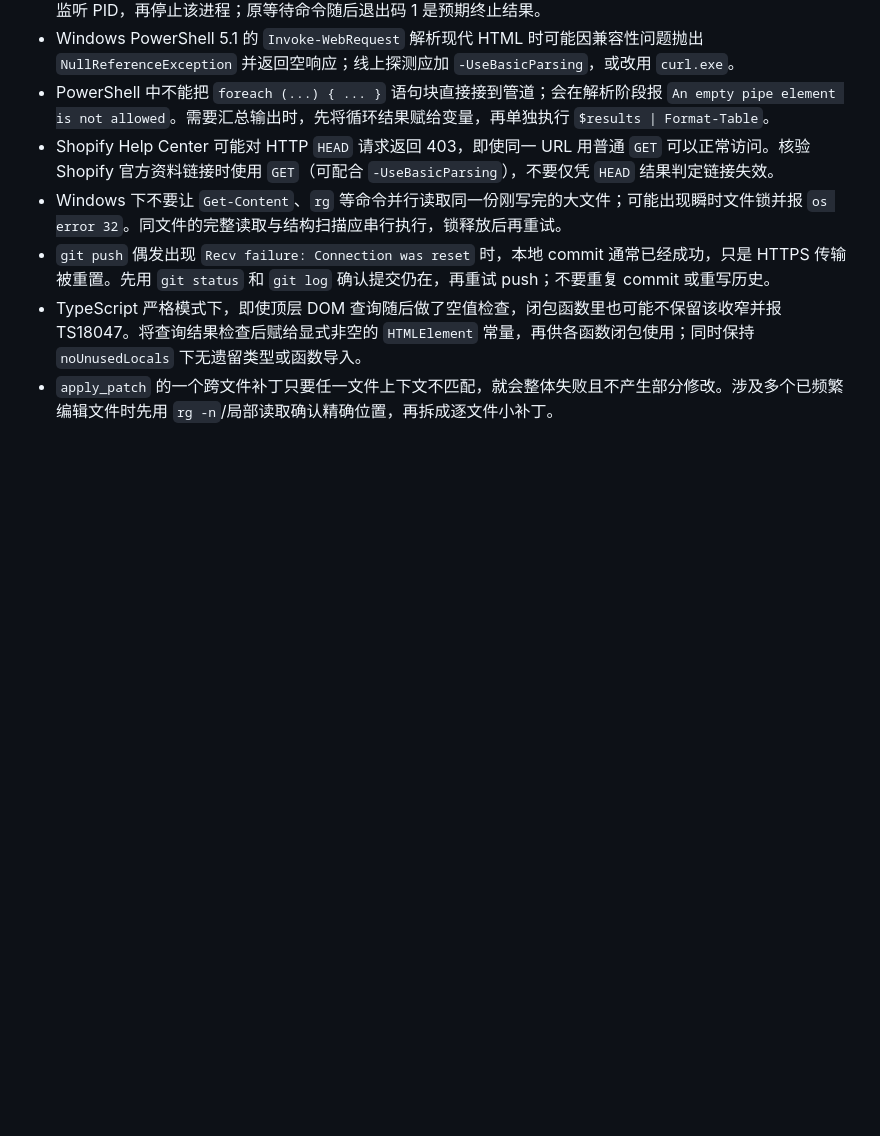
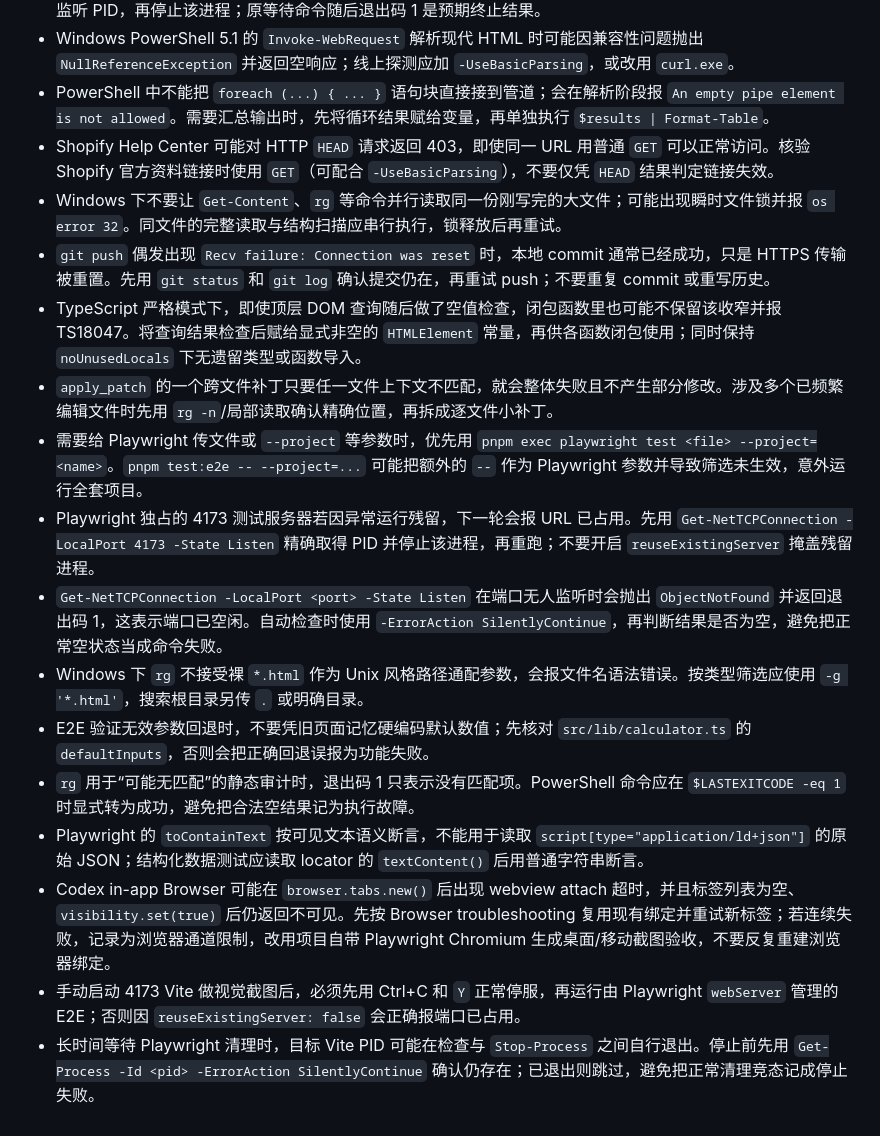
Before and after one commit to redreamality/roasbreak, a Markdown page: AGENTS.md, the part around the change. Rendered like a GitHub page; blank space fills up the shorter version.

Commit message:
docs: record inner page verification pitfalls

```diff
--- a/AGENTS.md
+++ b/AGENTS.md
@@ -35,3 +35,13 @@
 - `git push` 偶发出现 `Recv failure: Connection was reset` 时，本地 commit 通常已经成功，只是 HTTPS 传输被重置。先用 `git status` 和 `git log` 确认提交仍在，再重试 push；不要重复 commit 或重写历史。
 - TypeScript 严格模式下，即使顶层 DOM 查询随后做了空值检查，闭包函数里也可能不保留该收窄并报 TS18047。将查询结果检查后赋给显式非空的 `HTMLElement` 常量，再供各函数闭包使用；同时保持 `noUnusedLocals` 下无遗留类型或函数导入。
 - `apply_patch` 的一个跨文件补丁只要任一文件上下文不匹配，就会整体失败且不产生部分修改。涉及多个已频繁编辑文件时先用 `rg -n`/局部读取确认精确位置，再拆成逐文件小补丁。
+- 需要给 Playwright 传文件或 `--project` 等参数时，优先用 `pnpm exec playwright test <file> --project=<name>`。`pnpm test:e2e -- --project=...` 可能把额外的 `--` 作为 Playwright 参数并导致筛选未生效，意外运行全套项目。
+- Playwright 独占的 4173 测试服务器若因异常运行残留，下一轮会报 URL 已占用。先用 `Get-NetTCPConnection -LocalPort 4173 -State Listen` 精确取得 PID 并停止该进程，再重跑；不要开启 `reuseExistingServer` 掩盖残留进程。
+- `Get-NetTCPConnection -LocalPort <port> -State Listen` 在端口无人监听时会抛出 `ObjectNotFound` 并返回退出码 1，这表示端口已空闲。自动检查时使用 `-ErrorAction SilentlyContinue`，再判断结果是否为空，避免把正常空状态当成命令失败。
+- Windows 下 `rg` 不接受裸 `*.html` 作为 Unix 风格路径通配参数，会报文件名语法错误。按类型筛选应使用 `-g '*.html'`，搜索根目录另传 `.` 或明确目录。
+- E2E 验证无效参数回退时，不要凭旧页面记忆硬编码默认数值；先核对 `src/lib/calculator.ts` 的 `defaultInputs`，否则会把正确回退误报为功能失败。
+- `rg` 用于“可能无匹配”的静态审计时，退出码 1 只表示没有匹配项。PowerShell 命令应在 `$LASTEXITCODE -eq 1` 时显式转为成功，避免把合法空结果记为执行故障。
+- Playwright 的 `toContainText` 按可见文本语义断言，不能用于读取 `script[type="application/ld+json"]` 的原始 JSON；结构化数据测试应读取 locator 的 `textContent()` 后用普通字符串断言。
+- Codex in-app Browser 可能在 `browser.tabs.new()` 后出现 webview attach 超时，并且标签列表为空、`visibility.set(true)` 后仍返回不可见。先按 Browser troubleshooting 复用现有绑定并重试新标签；若连续失败，记录为浏览器通道限制，改用项目自带 Playwright Chromium 生成桌面/移动截图验收，不要反复重建浏览器绑定。
+- 手动启动 4173 Vite 做视觉截图后，必须先用 Ctrl+C 和 `Y` 正常停服，再运行由 Playwright `webServer` 管理的 E2E；否则因 `reuseExistingServer: false` 会正确报端口已占用。
+- 长时间等待 Playwright 清理时，目标 Vite PID 可能在检查与 `Stop-Process` 之间自行退出。停止前先用 `Get-Process -Id <pid> -ErrorAction SilentlyContinue` 确认仍存在；已退出则跳过，避免把正常清理竞态记成停止失败。
```
